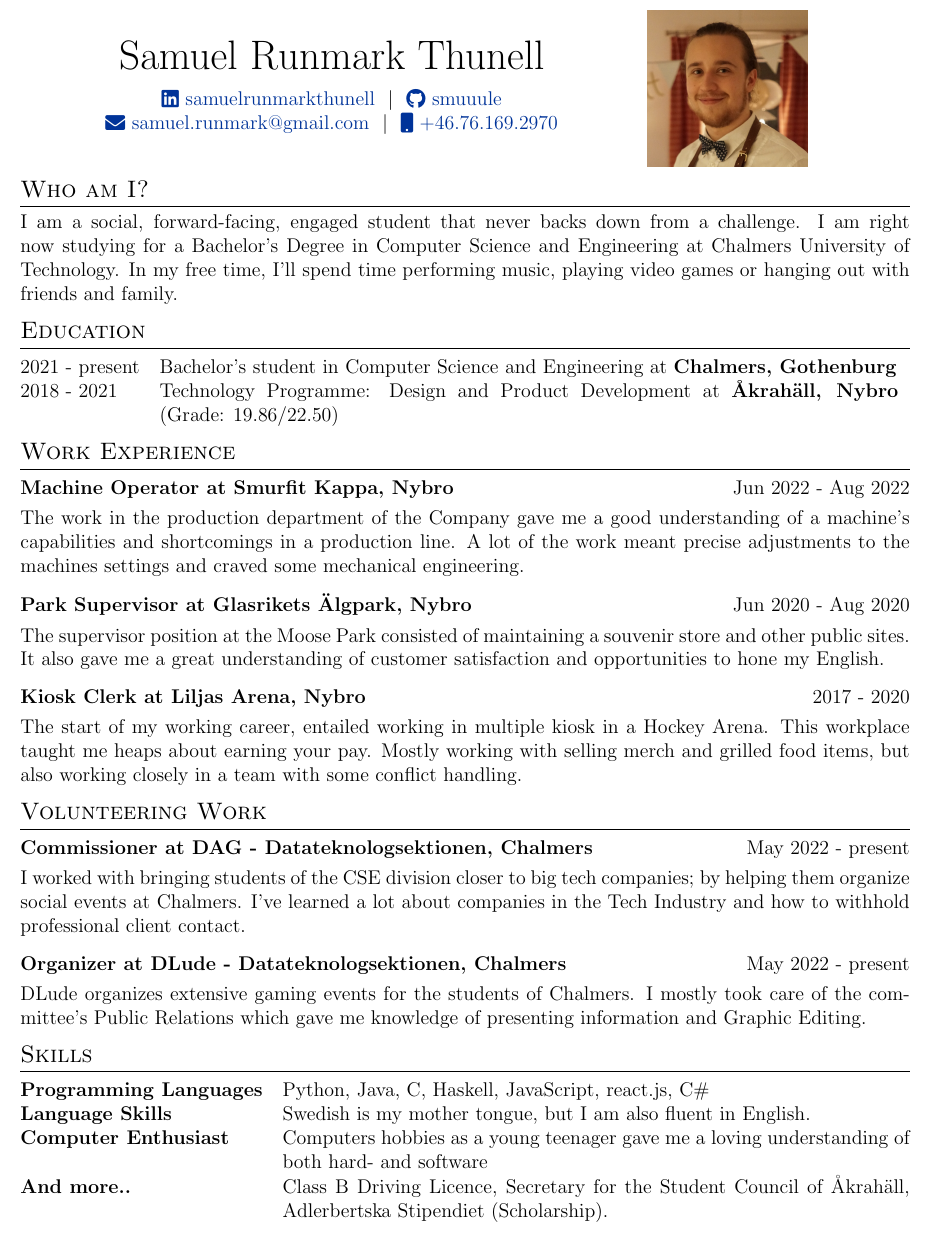
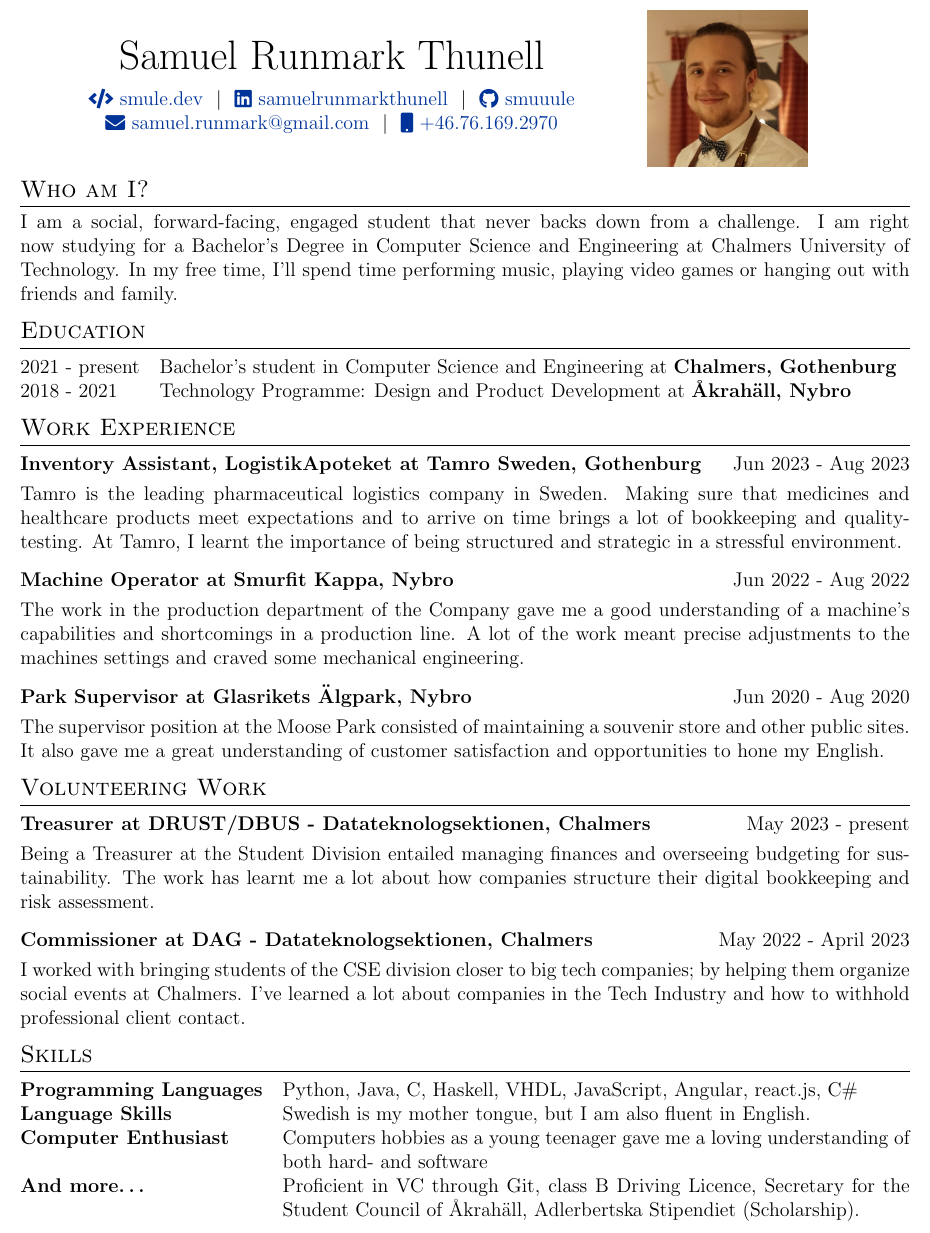
Before and after one commit to smuuule/CV-SRT, a LaTeX CV (cv-srt.tex): part of the page, cut so that both start at the same text. Compiled offline with pdfLaTeX.

Commit message:
Updated 2023

```diff
--- a/cv-srt.tex
+++ b/cv-srt.tex
@@ -61,6 +61,7 @@
 \begin{minipage}{0.7\textwidth}
 \begin{tabularx}{\linewidth}{@{}C @{}}
 \Huge{Samuel Runmark Thunell} \\[7.5pt]
+\href{https://smule.dev/}{\raisebox{-0.05\height}\faCode\ smule.dev} \ $|$ \
 \href{https://linkedin.com/in/samuelrunmarkthunell}{\raisebox{-0.05\height}\faLinkedin\ samuelrunmarkthunell} \ $|$ \
 \href{https://github.com/smuuule}{\raisebox{-0.05\height}\faGithub\ smuuule} \
 \\
@@ -85,11 +86,16 @@ I am a social, forward-facing, engaged student that never backs down from a chal
 \begin{tabularx}{\linewidth}{@{}l X@{}}
 2021 - present & Bachelor's student in Computer Science and Engineering at \textbf{Chalmers, Gothenburg} \hfill \\
 
-2018 - 2021 & Technology Programme: Design and Product Development at \textbf{Åkrahäll, Nybro} \break (Grade: 19.86/22.50) \\
+2018 - 2021 & Technology Programme: Design and Product Development at \textbf{Åkrahäll, Nybro} \\
 \end{tabularx}
 
 %Experience
 \section{Work Experience}
+
+\begin{tabularx}{\linewidth}{ @{}l r@{} }
+\textbf{Inventory Assistant, LogistikApoteket at \textbf{Tamro Sweden, Gothenburg}} & \hfill Jun 2023 - Aug 2023 \\[3.75pt]
+\multicolumn{2}{@{}X@{}}{Tamro is the leading pharmaceutical logistics company in Sweden. Making sure that medicines and healthcare products meet expectations and to arrive on time brings a lot of bookkeeping and quality-testing. At Tamro, I learnt the importance of being structured and strategic in a stressful environment.}  \\
+\end{tabularx}
 
 \begin{tabularx}{\linewidth}{ @{}l r@{} }
 \textbf{Machine Operator at \textbf{Smurfit Kappa, Nybro}} & \hfill Jun 2022 - Aug 2022 \\[3.75pt]
@@ -102,24 +108,19 @@ I am a social, forward-facing, engaged student that never backs down from a chal
     The supervisor position at the Moose Park consisted of maintaining a souvenir store and other public sites. It also gave me a great understanding of customer satisfaction and opportunities to hone my English.} \\
 \end{tabularx}
 
-\begin{tabularx}{\linewidth}{ @{}l r@{} }
-\textbf{Kiosk Clerk at \textbf{Liljas Arena, Nybro}} & \hfill 2017 - 2020 \\[3.75pt]
-\multicolumn{2}{@{}X@{}}{
-    The start of my working career, entailed working in multiple kiosk in a Hockey Arena. This workplace taught me heaps about earning your pay. Mostly working with selling merch and grilled food items, but also working closely in a team with some conflict handling.}
-\end{tabularx}
-
 %Volunteering Work
 \section{Volunteering Work}
 
 \begin{tabularx}{\linewidth}{ @{}l r@{} }
-\textbf{Commissioner at \textbf{DAG - Datateknologsektionen, Chalmers}} & \hfill May 2022 - present \\[3.75pt]
+    \textbf{Treasurer at \textbf{DRUST/DBUS - Datateknologsektionen, Chalmers}} & \hfill May 2023 - present \\[3.75pt]
+    \multicolumn{2}{@{}X@{}}{Being a Treasurer at the Student Division entailed managing finances and overseeing budgeting for sustainability. The work has learnt me a lot about how companies structure their digital bookkeeping and risk assessment.}  \\
+    \end{tabularx}
+
+\begin{tabularx}{\linewidth}{ @{}l r@{} }
+\textbf{Commissioner at \textbf{DAG - Datateknologsektionen, Chalmers}} & \hfill May 2022 - April 2023  \\[3.75pt]
 \multicolumn{2}{@{}X@{}}{I worked with bringing students of the CSE division closer to big tech companies; by helping them organize social events at Chalmers. I've learned a lot about companies in the Tech Industry and how to withhold professional client contact.}  \\
 \end{tabularx}
 
-\begin{tabularx}{\linewidth}{ @{}l r@{} }
-\textbf{Organizer at \textbf{DLude - Datateknologsektionen, Chalmers}} & \hfill May 2022 - present \\[3.75pt]
-\multicolumn{2}{@{}X@{}}{DLude organizes extensive gaming events for the students of Chalmers. I mostly took care of the committee's Public Relations which gave me knowledge of presenting information and Graphic Editing.}  \\
-\end{tabularx}
 
 
 %Skills
@@ -127,10 +128,10 @@ I am a social, forward-facing, engaged student that never backs down from a chal
 \section{Skills}
 
 \begin{tabularx}{\linewidth}{@{}l X@{}}
-\textbf{Programming Languages} &  \normalsize{Python, Java, C, Haskell, JavaScript, react.js, C\#}\\
+\textbf{Programming Languages} &  \normalsize{Python, Java, C, Haskell, VHDL, JavaScript, Angular, react.js, C\#}\\
 \textbf{Language Skills}  &  \normalsize{Swedish is my mother tongue, but I am also fluent in English.}\\
 \textbf{Computer Enthusiast}  &  \normalsize{Computers hobbies as a young teenager gave me a loving understanding of both hard- and software} \\
-\textbf{And more..}  &  \normalsize{Class B Driving Licence, Secretary for the Student Council of Åkrahäll, Adlerbertska Stipendiet (Scholarship).}
+\textbf{And more\dots}  &  \normalsize{Proficient in VC through Git, class B Driving Licence, Secretary for the Student Council of Åkrahäll, Adlerbertska Stipendiet (Scholarship).}
 \end{tabularx}
 
 \vfill
```
Also changed, not shown: cv-srt.pdf.
